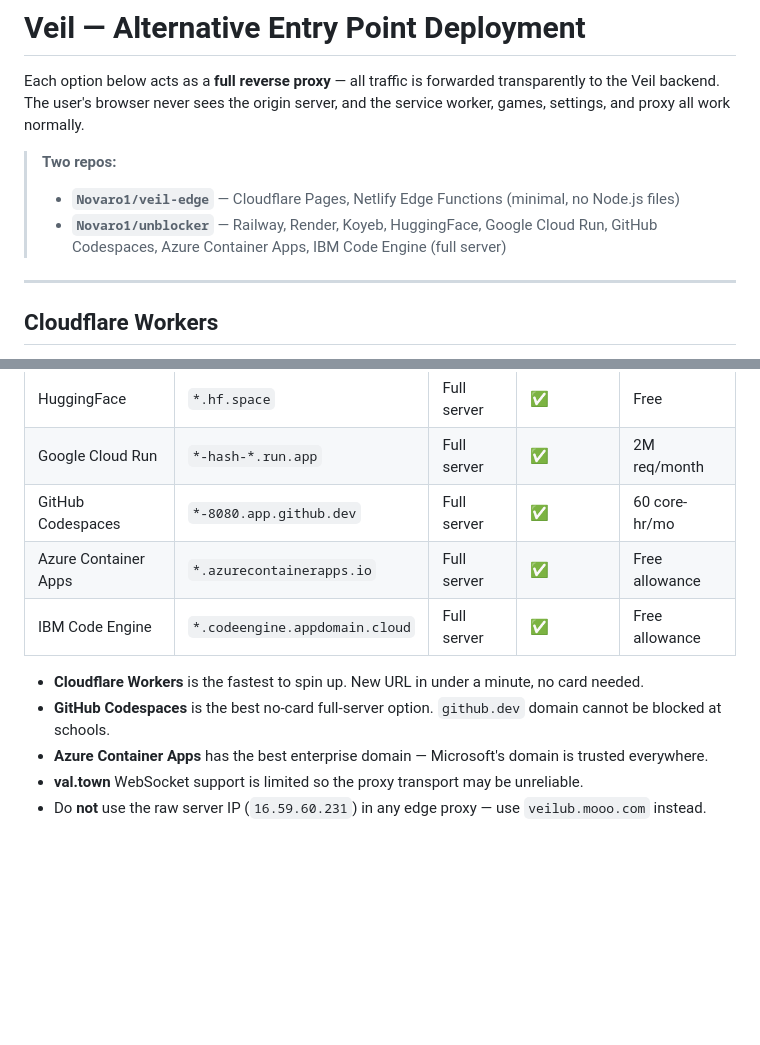
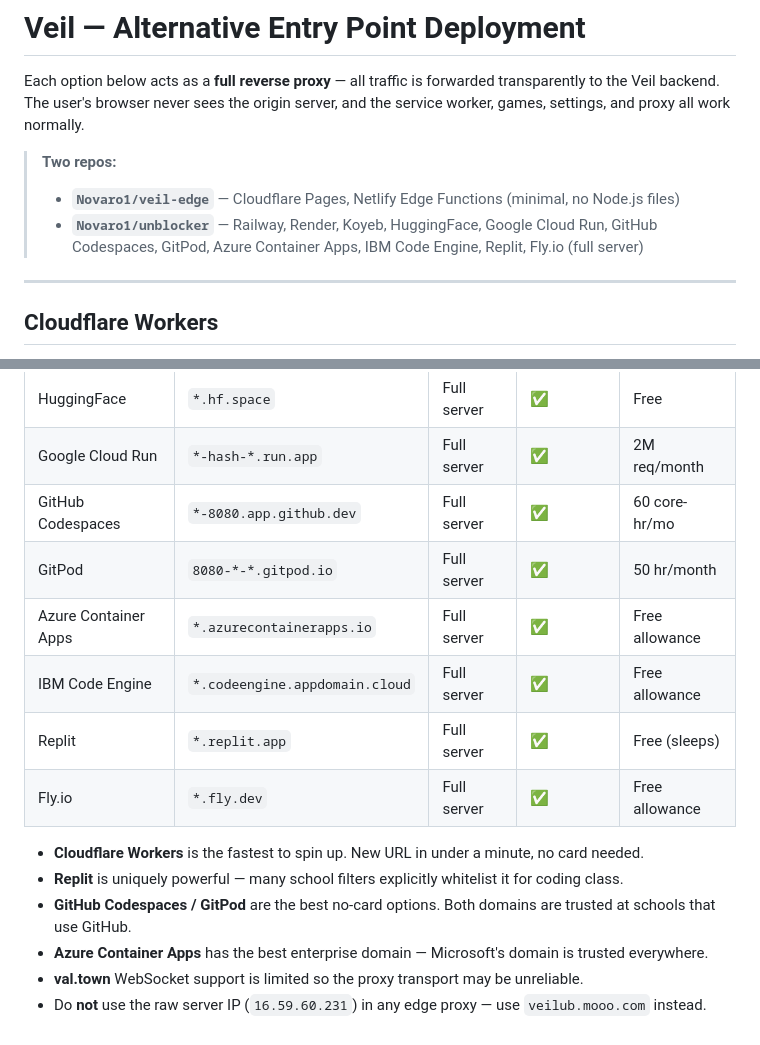
Before and after one commit to Novaro1/unblocker, a Markdown page: DEPLOYMENT.md, 2 parts joined by grey strips. Drawn GitHub-style; blank space fills up the shorter version.

```diff
--- a/DEPLOYMENT.md
+++ b/DEPLOYMENT.md
@@ -4,7 +4,7 @@ Each option below acts as a **full reverse proxy** — all traffic is forwarded
 
 > **Two repos:**
 > - **`Novaro1/veil-edge`** — Cloudflare Pages, Netlify Edge Functions (minimal, no Node.js files)
-> - **`Novaro1/unblocker`** — Railway, Render, Koyeb, HuggingFace, Google Cloud Run, GitHub Codespaces, Azure Container Apps, IBM Code Engine (full server)
+> - **`Novaro1/unblocker`** — Railway, Render, Koyeb, HuggingFace, Google Cloud Run, GitHub Codespaces, GitPod, Azure Container Apps, IBM Code Engine, Replit, Fly.io (full server)
 
 ---
 
@@ -514,11 +654,15 @@ The free tier is low (50 vCPU-seconds/month) but Code Engine scales to zero when
 | HuggingFace | `*.hf.space` | Full server | ✅ | Free |
 | Google Cloud Run | `*-hash-*.run.app` | Full server | ✅ | 2M req/month |
 | GitHub Codespaces | `*-8080.app.github.dev` | Full server | ✅ | 60 core-hr/mo |
+| GitPod | `8080-*-*.gitpod.io` | Full server | ✅ | 50 hr/month |
 | Azure Container Apps | `*.azurecontainerapps.io` | Full server | ✅ | Free allowance |
 | IBM Code Engine | `*.codeengine.appdomain.cloud` | Full server | ✅ | Free allowance |
+| Replit | `*.replit.app` | Full server | ✅ | Free (sleeps) |
+| Fly.io | `*.fly.dev` | Full server | ✅ | Free allowance |
 
 - **Cloudflare Workers** is the fastest to spin up. New URL in under a minute, no card needed.
-- **GitHub Codespaces** is the best no-card full-server option. `github.dev` domain cannot be blocked at schools.
+- **Replit** is uniquely powerful — many school filters explicitly whitelist it for coding class.
+- **GitHub Codespaces / GitPod** are the best no-card options. Both domains are trusted at schools that use GitHub.
 - **Azure Container Apps** has the best enterprise domain — Microsoft's domain is trusted everywhere.
 - **val.town** WebSocket support is limited so the proxy transport may be unreliable.
 - Do **not** use the raw server IP (`16.59.60.231`) in any edge proxy — use `veilub.mooo.com` instead.
```
Also changed, not shown: other parts of DEPLOYMENT.md (+140 -0 lines).
